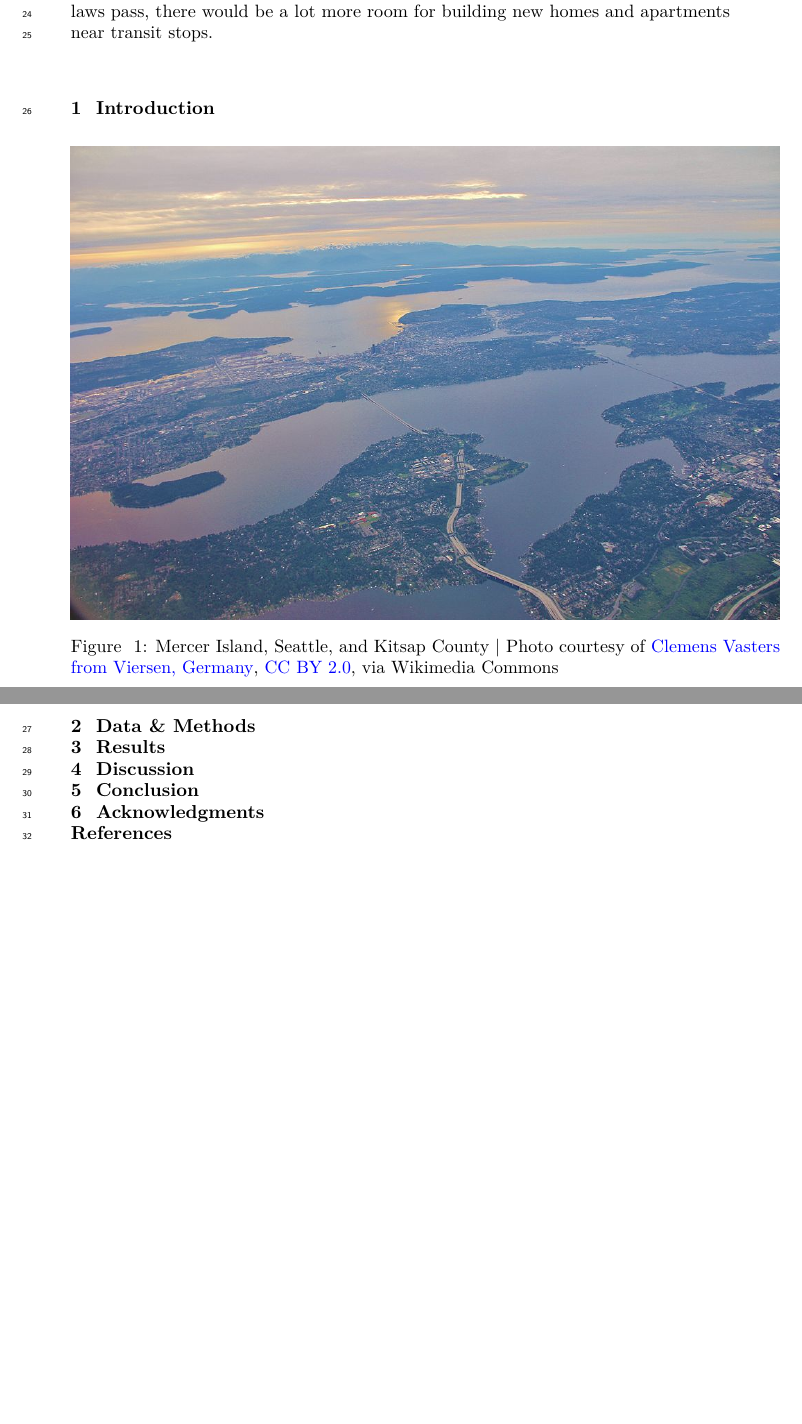
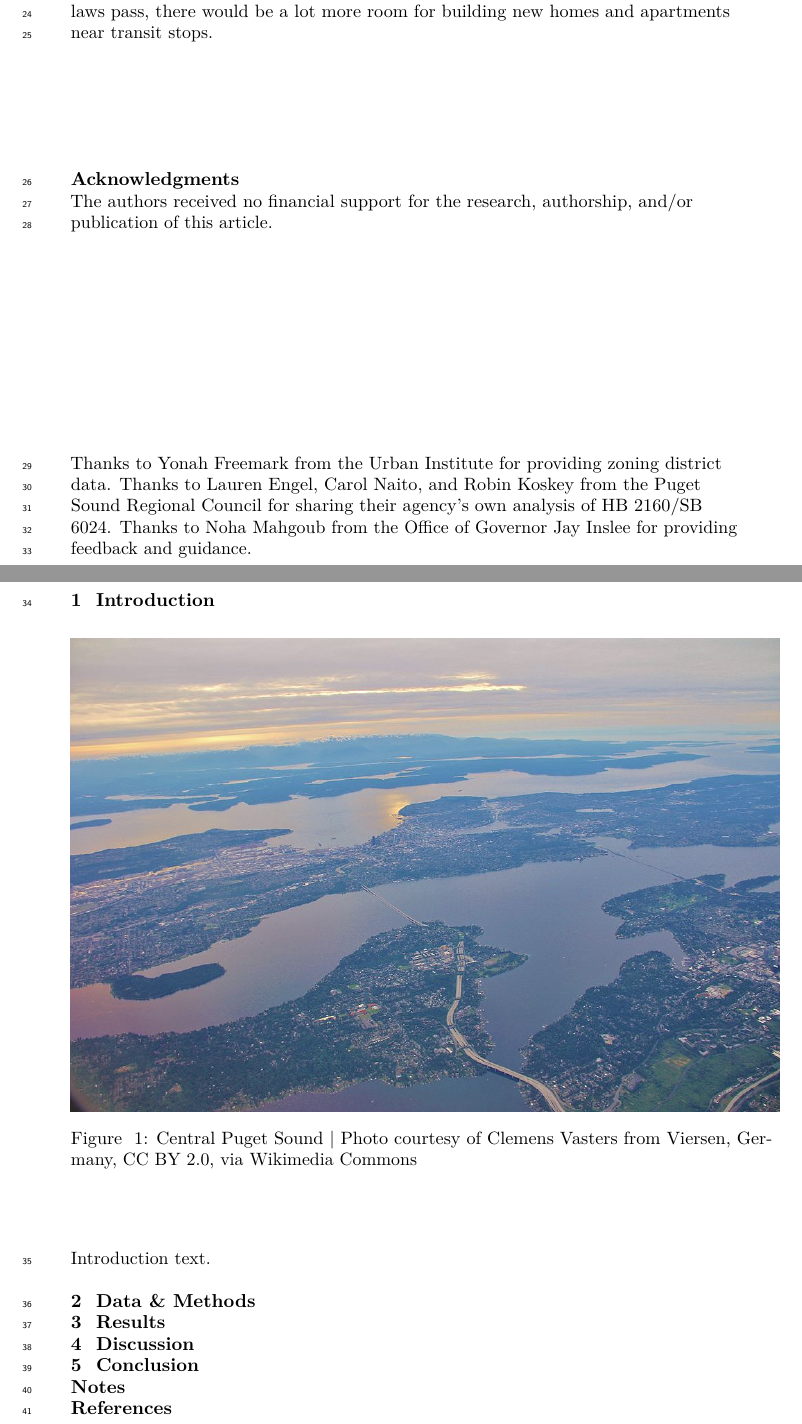
Before and after one commit to tiernanmartin/2024-transit-oriented-development-bill, a LaTeX document (_tex/index.tex): two parts of pages 2 and 3 of 3, joined at a grey line, cut so that both start at the same text, the shorter picture padded with empty space. Compiled offline with pdfLaTeX.

Commit message:
Built site for gh-pages

```diff
--- a/_tex/index.tex
+++ b/_tex/index.tex
@@ -181,6 +181,18 @@ near transit stops.
 
 
 
+\section*{Acknowledgments}\label{acknowledgments}
+\addcontentsline{toc}{section}{Acknowledgments}
+
+The authors received no financial support for the research, authorship,
+and/or publication of this article.
+
+Thanks to Yonah Freemark from the Urban Institute for providing zoning
+district data. Thanks to Lauren Engel, Carol Naito, and Robin Koskey
+from the Puget Sound Regional Council for sharing their agency's own
+analysis of HB 2160/SB 6024. Thanks to Noha Mahgoub from the Office of
+Governor Jay Inslee for providing feedback and guidance.
+
 \section{Introduction}\label{introduction}
 
 \begin{figure}[H]
@@ -189,14 +201,13 @@ near transit stops.
 
 }
 
-\caption{Mercer Island, Seattle, and Kitsap County \textbar{} Photo
-courtesy of
-\href{https://commons.wikimedia.org/wiki/File:Seattle,_Washington_(7377915272).jpg}{Clemens
-Vasters from Viersen, Germany},
-\href{https://creativecommons.org/licenses/by/2.0}{CC BY 2.0}, via
-Wikimedia Commons}
+\caption{Central Puget Sound \textbar{} Photo courtesy of
+\hyperref[0]{Clemens Vasters from Viersen, Germany}, \hyperref[0]{CC BY
+2.0}, via Wikimedia Commons}
 
 \end{figure}%
+
+Introduction text.
 
 \section{Data \& Methods}\label{sec-data-methods}
 
@@ -206,7 +217,8 @@ Wikimedia Commons}
 
 \section{Conclusion}\label{conclusion}
 
-\section{Acknowledgments}\label{acknowledgments}
+\section*{Notes}\label{notes}
+\addcontentsline{toc}{section}{Notes}
 
 \section*{References}\label{references}
 \addcontentsline{toc}{section}{References}
```
Also changed, not shown: index.pdf, 4 other files.
